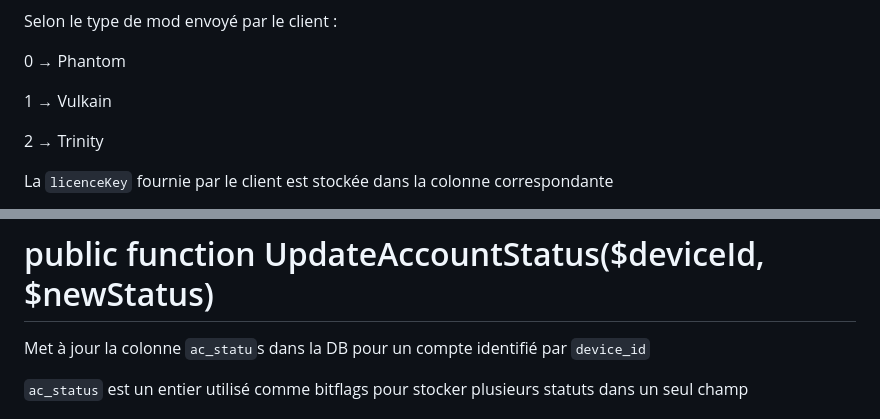
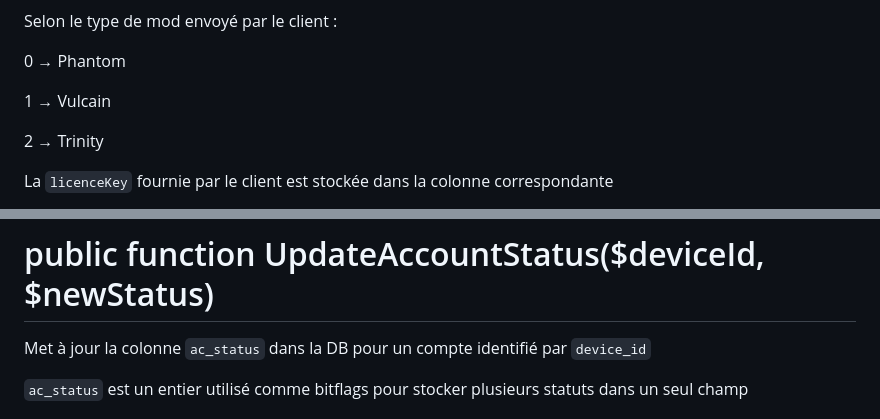
Before and after one commit to rraptor06/nonhost.ml, a Markdown page: socket/Globals.md, 2 parts joined by grey strips. Rendered like a GitHub page.

```diff
--- a/socket/Globals.md
+++ b/socket/Globals.md
@@ -247,7 +247,7 @@ Selon le type de mod envoyé par le client :
 
 0 → Phantom
 
-1 → Vulkain
+1 → Vulcain
 
 2 → Trinity
 
@@ -360,7 +360,7 @@ Filtre via `device_id` pour que seul ce client soit affecté
 
 # public function UpdateAccountStatus($deviceId, $newStatus)
 
-Met à jour la colonne `ac_statu`s dans la DB pour un compte identifié par `device_id`
+Met à jour la colonne `ac_status` dans la DB pour un compte identifié par `device_id`
 
 `ac_status` est un entier utilisé comme bitflags pour stocker plusieurs statuts dans un seul champ
 
```
